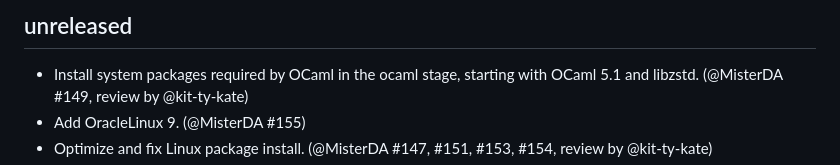
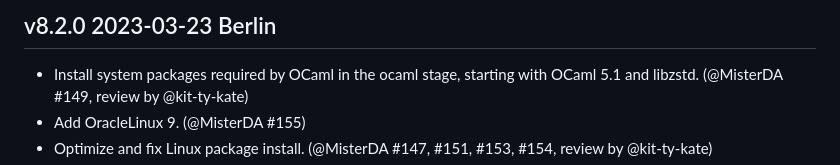
Before and after one commit to ocurrent/ocaml-dockerfile, a Markdown page: CHANGES.md, the part around one of its changes. Rendered like a GitHub page.

Commit message:
release v8.2.0

```diff
--- a/CHANGES.md
+++ b/CHANGES.md
@@ -1,5 +1,5 @@
-unreleased
-----------
+v8.2.0 2023-03-23 Berlin
+------------------------
 
 - Install system packages required by OCaml in the ocaml stage,
   starting with OCaml 5.1 and libzstd.
```
Also changed, not shown: other parts of CHANGES.md (+1 -1 lines).
